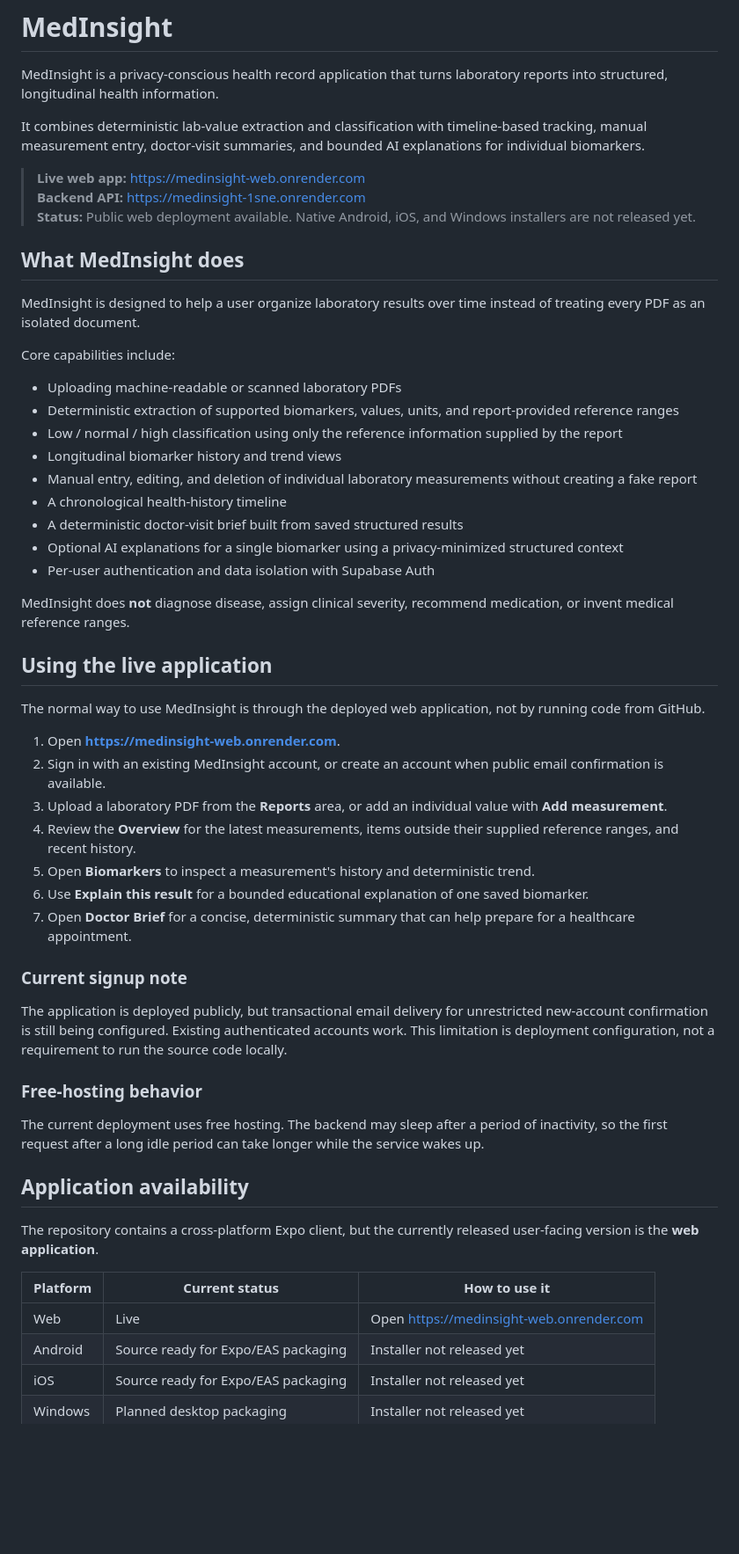
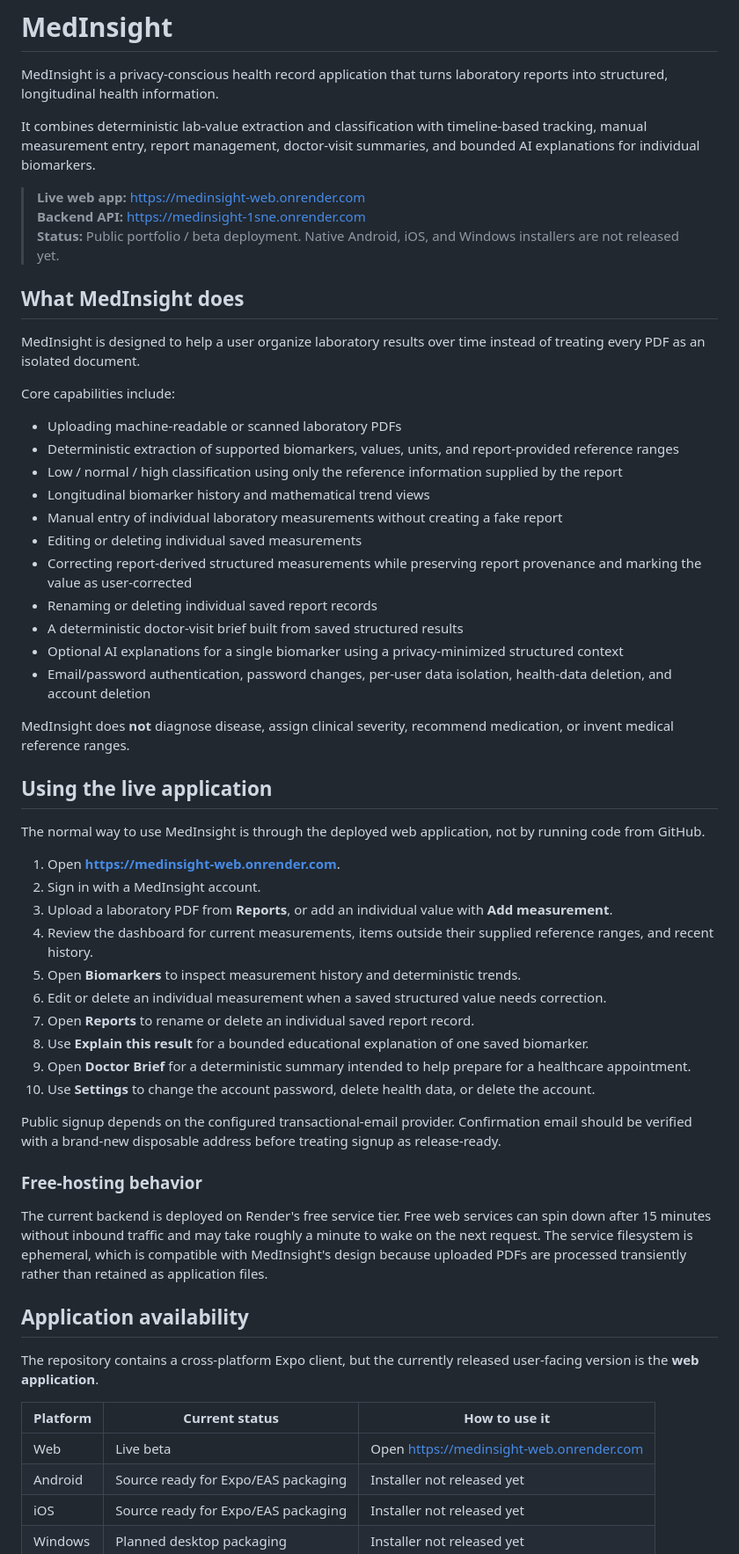
Before and after one commit to Aryamanjmwl/MedInsight, a Markdown page: README.md, the part around one of its changes. Shown at 88% size. Rendered like a GitHub page; blank space fills up the shorter version.

```diff
--- a/README.md
+++ b/README.md
@@ -2,11 +2,11 @@
 
 MedInsight is a privacy-conscious health record application that turns laboratory reports into structured, longitudinal health information.
 
-It combines deterministic lab-value extraction and classification with timeline-based tracking, manual measurement entry, doctor-visit summaries, and bounded AI explanations for individual biomarkers.
+It combines deterministic lab-value extraction and classification with timeline-based tracking, manual measurement entry, report management, doctor-visit summaries, and bounded AI explanations for individual biomarkers.
 
 > **Live web app:** https://medinsight-web.onrender.com
 > **Backend API:** https://medinsight-1sne.onrender.com
-> **Status:** Public web deployment available. Native Android, iOS, and Windows installers are not released yet.
+> **Status:** Public portfolio / beta deployment. Native Android, iOS, and Windows installers are not released yet.
 
 ## What MedInsight does
 
@@ -17,12 +17,14 @@ Core capabilities include:
 - Uploading machine-readable or scanned laboratory PDFs
 - Deterministic extraction of supported biomarkers, values, units, and report-provided reference ranges
 - Low / normal / high classification using only the reference information supplied by the report
-- Longitudinal biomarker history and trend views
-- Manual entry, editing, and deletion of individual laboratory measurements without creating a fake report
-- A chronological health-history timeline
+- Longitudinal biomarker history and mathematical trend views
+- Manual entry of individual laboratory measurements without creating a fake report
+- Editing or deleting individual saved measurements
+- Correcting report-derived structured measurements while preserving report provenance and marking the value as user-corrected
+- Renaming or deleting individual saved report records
 - A deterministic doctor-visit brief built from saved structured results
 - Optional AI explanations for a single biomarker using a privacy-minimized structured context
-- Per-user authentication and data isolation with Supabase Auth
+- Email/password authentication, password changes, per-user data isolation, health-data deletion, and account deletion
 
 MedInsight does **not** diagnose disease, assign clinical severity, recommend medication, or invent medical reference ranges.
 
@@ -31,20 +33,21 @@ MedInsight does **not** diagnose disease, assign clinical severity, recommend me
 The normal way to use MedInsight is through the deployed web application, not by running code from GitHub.
 
 1. Open **https://medinsight-web.onrender.com**.
-2. Sign in with an existing MedInsight account, or create an account when public email confirmation is available.
-3. Upload a laboratory PDF from the **Reports** area, or add an individual value with **Add measurement**.
-4. Review the **Overview** for the latest measurements, items outside their supplied reference ranges, and recent history.
-5. Open **Biomarkers** to inspect a measurement's history and deterministic trend.
-6. Use **Explain this result** for a bounded educational explanation of one saved biomarker.
-7. Open **Doctor Brief** for a concise, deterministic summary that can help prepare for a healthcare appointment.
+2. Sign in with a MedInsight account.
+3. Upload a laboratory PDF from **Reports**, or add an individual value with **Add measurement**.
+4. Review the dashboard for current measurements, items outside their supplied reference ranges, and recent history.
+5. Open **Biomarkers** to inspect measurement history and deterministic trends.
+6. Edit or delete an individual measurement when a saved structured value needs correction.
+7. Open **Reports** to rename or delete an individual saved report record.
+8. Use **Explain this result** for a bounded educational explanation of one saved biomarker.
+9. Open **Doctor Brief** for a deterministic summary intended to help prepare for a healthcare appointment.
+10. Use **Settings** to change the account password, delete health data, or delete the account.
 
-### Current signup note
-
-The application is deployed publicly, but transactional email delivery for unrestricted new-account confirmation is still being configured. Existing authenticated accounts work. This limitation is deployment configuration, not a requirement to run the source code locally.
+Public signup depends on the configured transactional-email provider. Confirmation email should be verified with a brand-new disposable address before treating signup as release-ready.
 
 ### Free-hosting behavior
 
-The current deployment uses free hosting. The backend may sleep after a period of inactivity, so the first request after a long idle period can take longer while the service wakes up.
+The current backend is deployed on Render's free service tier. Free web services can spin down after 15 minutes without inbound traffic and may take roughly a minute to wake on the next request. The service filesystem is ephemeral, which is compatible with MedInsight's design because uploaded PDFs are processed transiently rather than retained as application files.
 
 ## Application availability
 
@@ -52,7 +55,7 @@ The repository contains a cross-platform Expo client, but the currently released
 
 | Platform | Current status | How to use it |
 | --- | --- | --- |
-| Web | Live | Open https://medinsight-web.onrender.com |
+| Web | Live beta | Open https://medinsight-web.onrender.com |
 | Android | Source ready for Expo/EAS packaging | Installer not released yet |
 | iOS | Source ready for Expo/EAS packaging | Installer not released yet |
 | Windows | Planned desktop packaging | Installer not released yet |
```
Also changed, not shown: other parts of README.md (+32 -96 lines).
